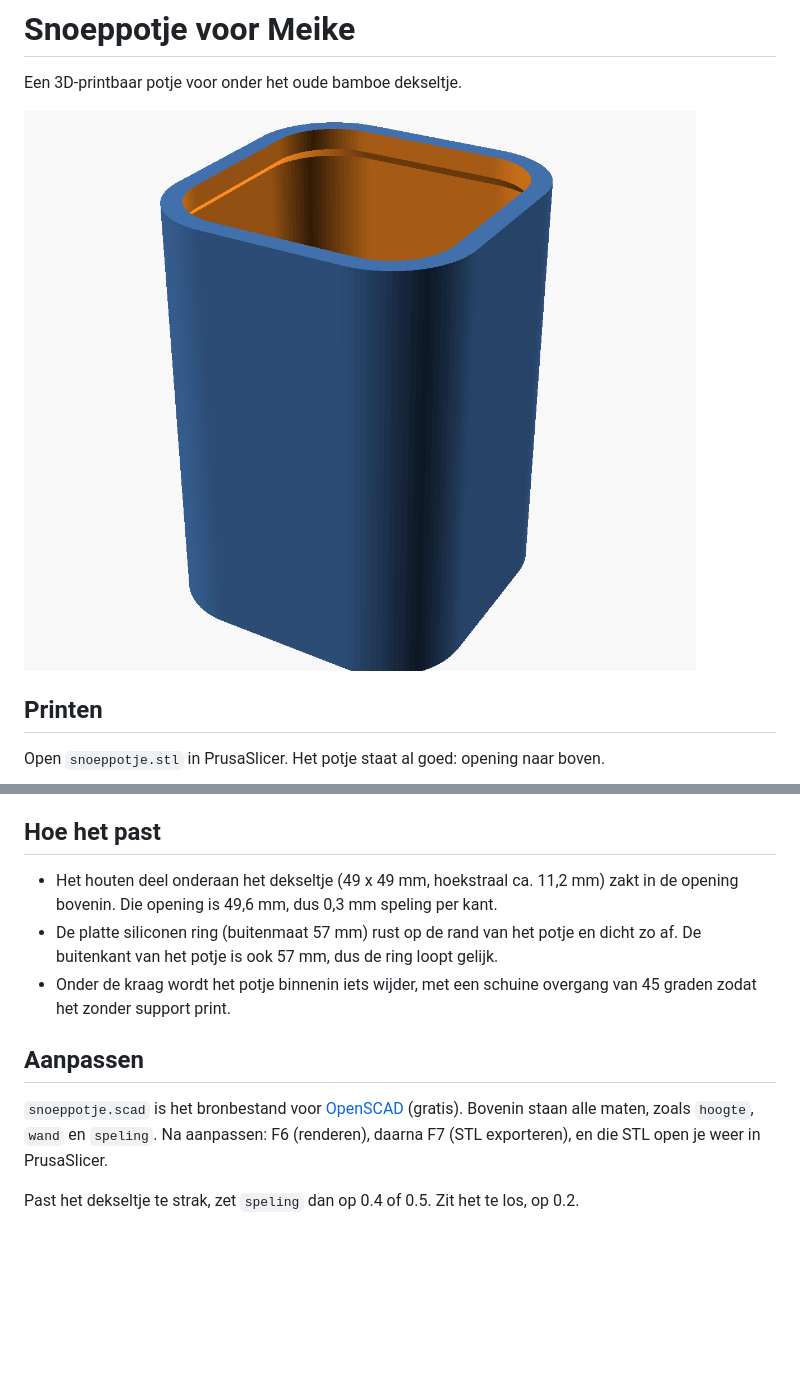
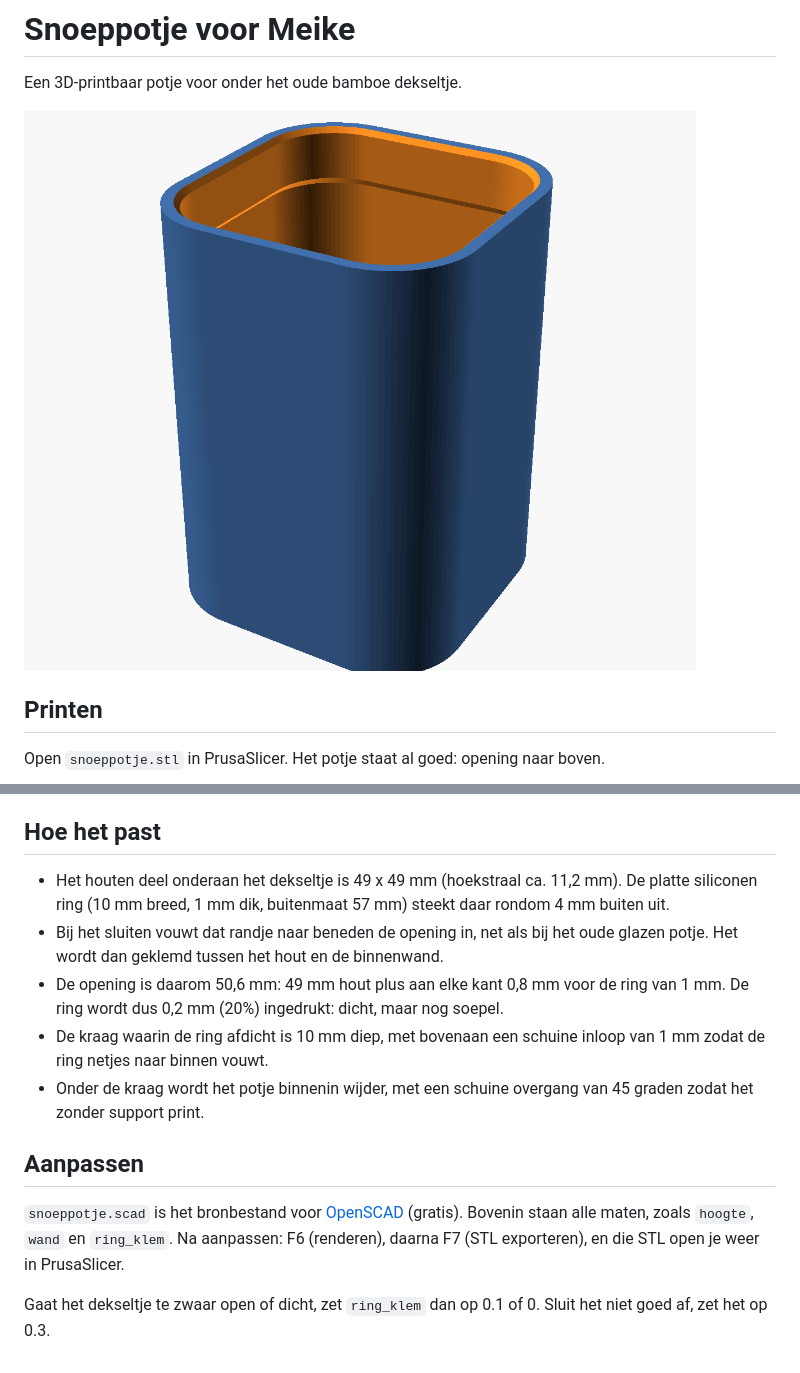
Before and after one commit to gerardv/snoeppotje, a Markdown page: README.md, 2 parts joined by grey strips. Drawn GitHub-style; pictures changed too: voorbeeld.png; blank space fills up the shorter version.

Commit message:
Afdichting: ring vouwt naar binnen in een opening van 50,6 mm
Co-Authored-By: Claude Opus 5.5 <noreply@anthropic.com>
Claude-Session: https://claude.ai/code/session_01UCMxEDriDbjrcPejjs3SwJ

```diff
--- a/README.md
+++ b/README.md
@@ -16,17 +16,22 @@ Open `snoeppotje.stl` in PrusaSlicer. Het potje staat al goed: opening naar bove
 
 ## Hoe het past
 
-- Het houten deel onderaan het dekseltje (49 x 49 mm, hoekstraal ca. 11,2 mm)
-  zakt in de opening bovenin. Die opening is 49,6 mm, dus 0,3 mm speling per kant.
-- De platte siliconen ring (buitenmaat 57 mm) rust op de rand van het potje en
-  dicht zo af. De buitenkant van het potje is ook 57 mm, dus de ring loopt gelijk.
-- Onder de kraag wordt het potje binnenin iets wijder, met een schuine overgang
-  van 45 graden zodat het zonder support print.
+- Het houten deel onderaan het dekseltje is 49 x 49 mm (hoekstraal ca. 11,2 mm).
+  De platte siliconen ring (10 mm breed, 1 mm dik, buitenmaat 57 mm) steekt daar
+  rondom 4 mm buiten uit.
+- Bij het sluiten vouwt dat randje naar beneden de opening in, net als bij het
+  oude glazen potje. Het wordt dan geklemd tussen het hout en de binnenwand.
+- De opening is daarom 50,6 mm: 49 mm hout plus aan elke kant 0,8 mm voor de ring
+  van 1 mm. De ring wordt dus 0,2 mm (20%) ingedrukt: dicht, maar nog soepel.
+- De kraag waarin de ring afdicht is 10 mm diep, met bovenaan een schuine inloop
+  van 1 mm zodat de ring netjes naar binnen vouwt.
+- Onder de kraag wordt het potje binnenin wijder, met een schuine overgang van
+  45 graden zodat het zonder support print.
 
 ## Aanpassen
 
 `snoeppotje.scad` is het bronbestand voor [OpenSCAD](https://openscad.org) (gratis).
-Bovenin staan alle maten, zoals `hoogte`, `wand` en `speling`. Na aanpassen:
+Bovenin staan alle maten, zoals `hoogte`, `wand` en `ring_klem`. Na aanpassen:
 F6 (renderen), daarna F7 (STL exporteren), en die STL open je weer in PrusaSlicer.
 
-Past het dekseltje te strak, zet `speling` dan op 0.4 of 0.5. Zit het te los, op 0.2.
+Gaat het dekseltje te zwaar open of dicht, zet `ring_klem` dan op 0.1 of 0. Sluit het niet goed af, zet het op 0.3.
```
Also changed, not shown: 2 other files.
